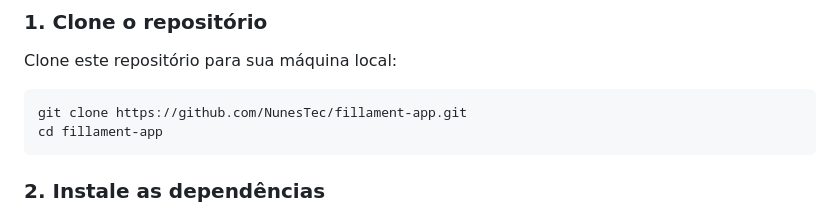
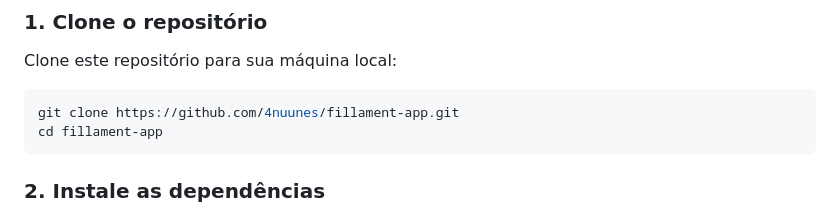
Before and after one commit to 4nuunes/filament-app, a Markdown page: README.md, the part around the change. Rendered like a GitHub page.

````diff
--- a/README.md
+++ b/README.md
@@ -17,7 +17,7 @@ Este projeto tem como objetivo criar um painel administrativo intuitivo, utiliza
 Clone este repositório para sua máquina local:
 
 ```bash
-git clone https://github.com/NunesTec/fillament-app.git
+git clone https://github.com/4nuunes/fillament-app.git
 cd fillament-app
 ```
 
````
